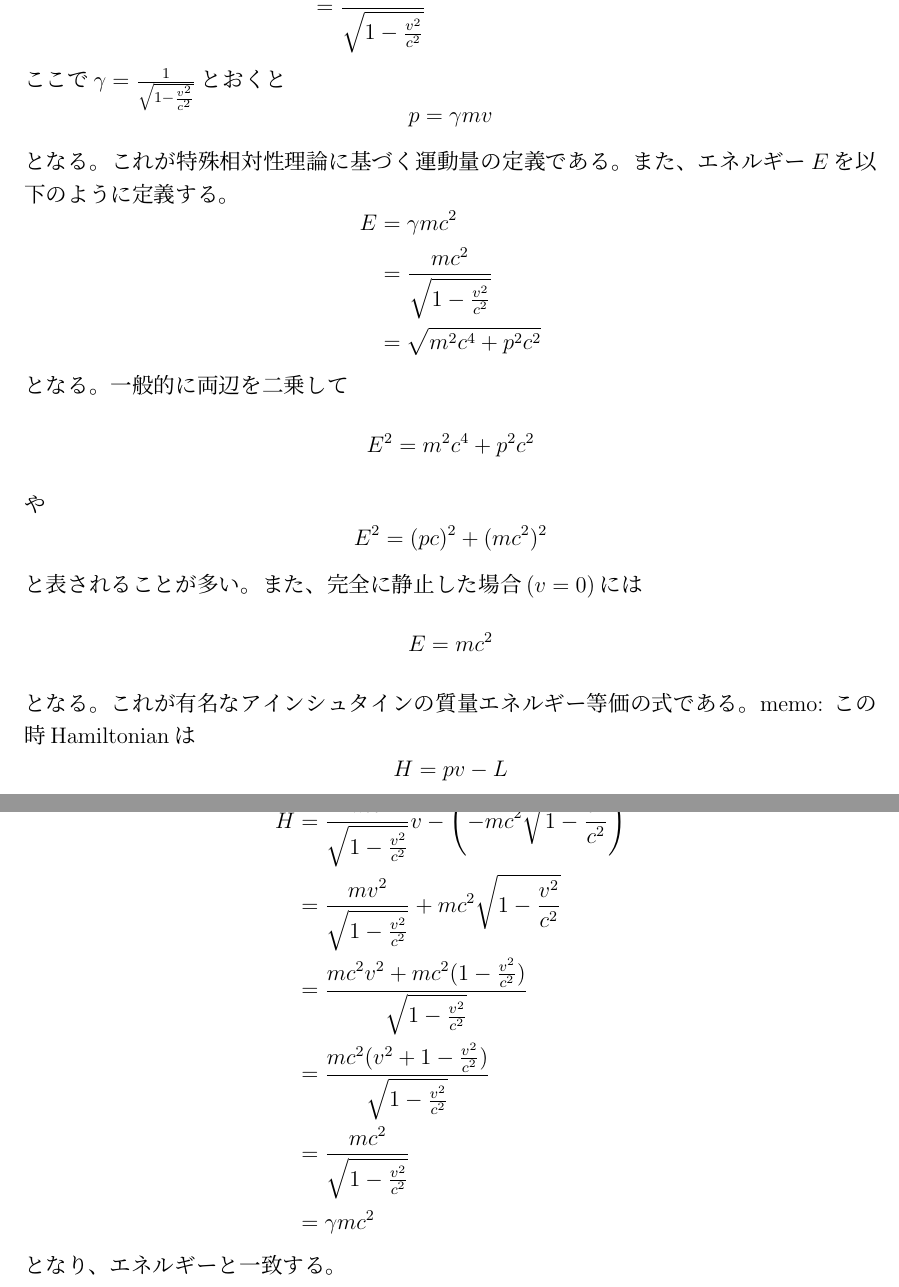
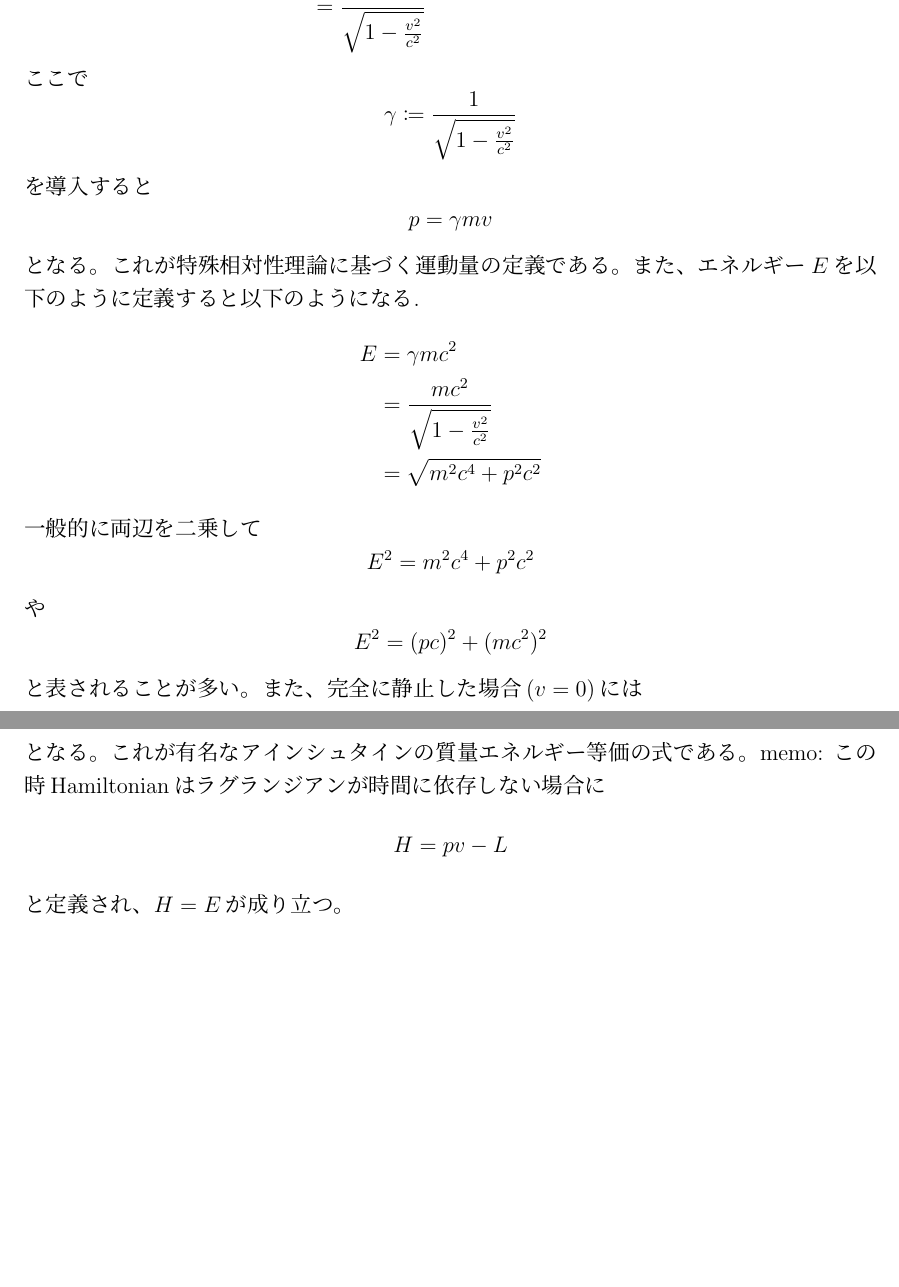
Before and after one commit to Shimgo2008/study-for-qcd, a LaTeX document (Relativity/main.tex): two parts of pages 3 and 4 of 4, joined at a grey line, cut so that both start at the same text, the shorter picture padded with empty space. The pictures show the PDF file Relativity/out/main.pdf that the author committed with the source.

Commit message:
chore: ハミルトニアン

```diff
--- a/Relativity/main.tex
+++ b/Relativity/main.tex
@@ -103,12 +103,16 @@
       &= \frac{mv}{\sqrt{1 - \frac{v^2}{c^2}}} \\
   \end{aligned}
   $$
-  ここで$\gamma = \frac{1}{\sqrt{1 - \frac{v^2}{c^2}}}$とおくと
+  ここで
+  $$
+  \gamma \coloneqq \frac{1}{\sqrt{1 - \frac{v^2}{c^2}}}
+  $$
+  を導入すると
   $$
   p = \gamma mv
   $$
   となる。これが特殊相対性理論に基づく運動量の定義である。
-  また、エネルギー$E$を以下のように定義する。
+  また、エネルギー$E$を以下のように定義すると以下のようになる.
   $$
   \begin{aligned}
     E &= \gamma mc^2 \\
@@ -116,7 +120,6 @@
       &= \sqrt{m^2 c^4 + p^2 c^2} \\
   \end{aligned}
   $$
-  となる。
   一般的に両辺を二乗して
   $$
   E^2 = m^2 c^4 + p^2 c^2
@@ -132,20 +135,9 @@
   $$
   となる。これが有名なアインシュタインの質量エネルギー等価の式である。
   memo:
-  この時Hamiltonianは
+  この時Hamiltonianはラグランジアンが時間に依存しない場合に
   $$
   H = pv - L
   $$
-  で定義されるので
-  $$
-  \begin{aligned}
-    H &= \frac{mv}{\sqrt{1 - \frac{v^2}{c^2}}} v - \left(-mc^2 \sqrt{1 - \frac{v^2}{c^2}}\right) \\
-      &= \frac{mv^2}{\sqrt{1 - \frac{v^2}{c^2}}} + mc^2 \sqrt{1 - \frac{v^2}{c^2}} \\
-      &= \frac{mc^2 v^2 + mc^2 (1 - \frac{v^2}{c^2})}{\sqrt{1 - \frac{v^2}{c^2}}} \\
-      &= \frac{mc^2 (v^2 + 1 - \frac{v^2}{c^2})}{\sqrt{1 - \frac{v^2}{c^2}}} \\
-      &= \frac{mc^2}{\sqrt{1 - \frac{v^2}{c^2}}} \\
-      &= \gamma mc^2 \\
-  \end{aligned}
-  $$
-  となり、エネルギーと一致する。
+  と定義され、$H=E$が成り立つ。
 \end{document}
```
Also changed, not shown: Relativity/out/main.pdf.
